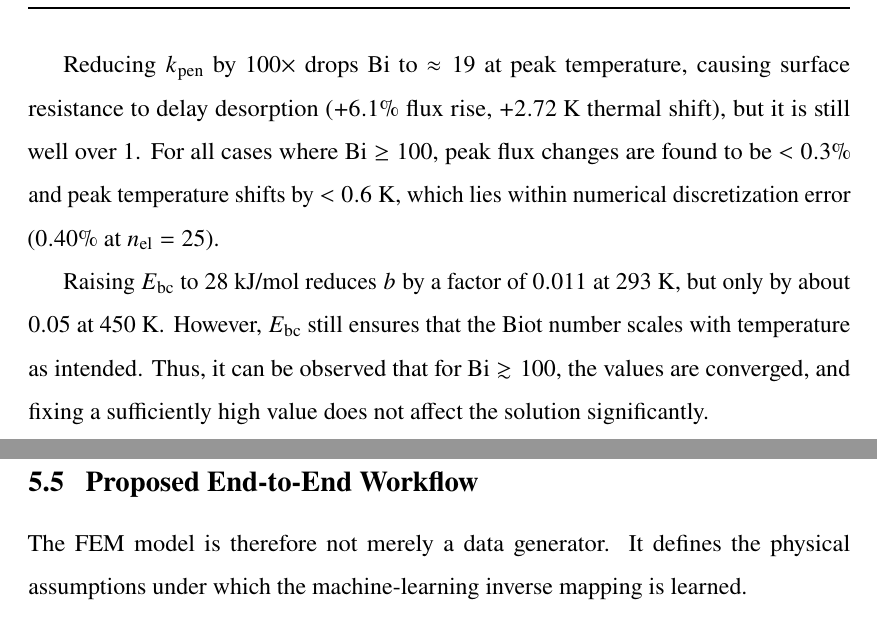
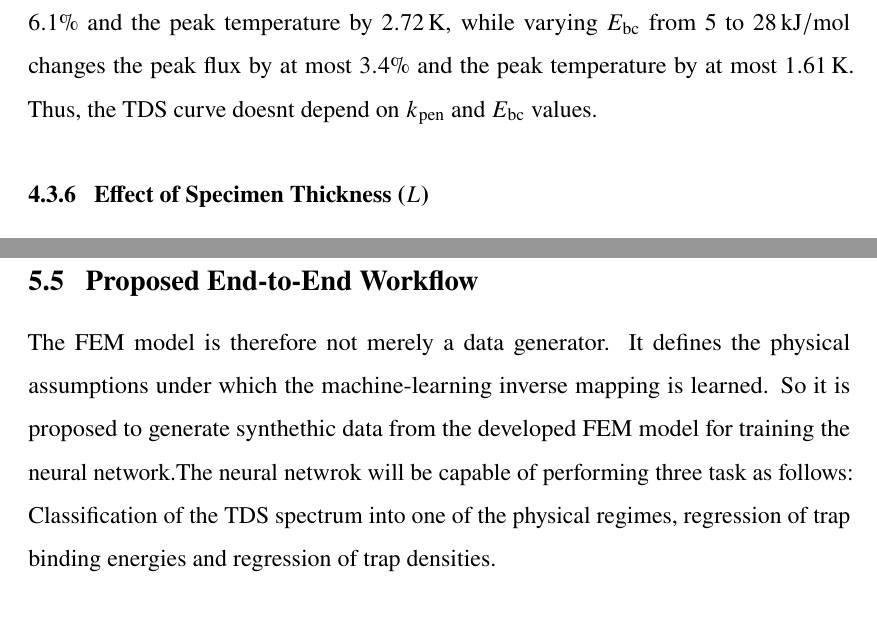
Before and after one commit to Rohit-krishn/mtp-thesis-report, a LaTeX thesis (modified.tex): two parts of pages 68 and 80 of 87 before the commit and two parts of pages 67 and 79 of 86 after it, joined at a grey line, cut at the place of the change. Compiled offline with pdfLaTeX.

Commit message:
Update MTP report: revise boundary condition table and text, update mesh plot and workflow

```diff
--- a/modified.tex
+++ b/modified.tex
@@ -2057,13 +2057,8 @@ Where the desorption boundary flux is controlled by the transfer coefficient $b(
 \label{tab:boundary_conditions}
 \tablestyle
 \fitwidth{%
-\begin{tabular}{lcccccc}
+\begin{tabular}{lccccc}
 \toprule
-\textbf{Parameter Change} & \textbf{Value} & $J_{\max}$ & $\Delta J_{\max}$ & $\Delta T_{\mathrm{p}}$ & $H_{\mathrm{des}}$ & \textbf{Mid-Plane} \\
- & & ($10^{-4}\text{ ppm/s}$) & ($\%$) & ($\text{K}$) & ($\text{ppm}$) & \textbf{Biot No.} \\
+\textbf{Parameter Change} & \textbf{Value} & $J_{\max}$ & $\Delta J_{\max}$ & $\Delta T_{\mathrm{p}}$ & $H_{\mathrm{des}}$ \\
+ & & ($10^{-4}\text{ ppm/s}$) & ($\%$) & ($\text{K}$) & ($\text{ppm}$) \\
 \midrule
-$k_{\mathrm{pen}} \times 0.01$ & $8 \times 10^3\text{ mol/m}^2/\text{s}$ & $2.8955$ & $+6.1\%$ & $+2.72\text{ K}$ & $1.867$ & $\approx 19$ (Peak) \\
-$k_{\mathrm{pen}} \times 0.1$ & $8 \times 10^4\text{ mol/m}^2/\text{s}$ & $2.7565$ & $+1.0\%$ & $-0.50\text{ K}$ & $1.849$ & $\approx 190$ (Peak) \\
-$k_{\mathrm{pen}} \times 1.0$ (Base) & $8 \times 10^5\text{ mol/m}^2/\text{s}$ & $2.7299$ & $0.0\%$ & $0.00\text{ K}$ & $1.831$ & $\approx 1900$ (Peak) \\
-$k_{\mathrm{pen}} \times 10.0$ & $8 \times 10^6\text{ mol/m}^2/\text{s}$ & $2.7369$ & $+0.3\%$ & $+0.56\text{ K}$ & $1.823$ & $\approx 19000$ (Peak) \\
-$k_{\mathrm{pen}} \times 100.0$ & $8 \times 10^7\text{ mol/m}^2/\text{s}$ & $2.7373$ & $+0.3\%$ & $-0.67\text{ K}$ & $1.819$ & $\approx 190000$ (Peak) \\
@@ -2070,4 +2070 @@ $k_{\mathrm{pen}} \times 100.0$ & $8 \times 10^7\text{ mol/m}^2/\text{s}$ & $2.7
 \midrule
-$E_{\mathrm{bc}} = 5.0\text{ kJ/mol}$ & $0.292\times\text{Base}$ & $2.7392$ & $+0.3\%$ & $+0.11\text{ K}$ & $1.818$ & High ($\mathrm{Bi} \gg 100$) \\
-$E_{\mathrm{bc}} = 22.5\text{ kJ/mol}$ & $1.32\times\text{Base}$ & $2.7448$ & $+0.5\%$ & $-0.50\text{ K}$ & $1.848$ & High ($\mathrm{Bi} \gg 100$) \\
-$E_{\mathrm{bc}} = 28.0\text{ kJ/mol}$ & $1.64\times\text{Base}$ & $2.8225$ & $+3.4\%$ & $-1.61\text{ K}$ & $1.867$ & $\approx 100$ (Peak) \\
@@ -2081,7 +2079,4 @@ For baseline conditions, $\mathrm{Bi} \approx 380$ at $293\text{ K}$, $\approx 1
-Reducing $k_{\mathrm{pen}}$ by $100\times$ drops $\mathrm{Bi}$ to $\approx 19$ at peak temperature, causing surface resistance to delay desorption ($+6.1\%$ flux rise, $+2.72\text{ K}$ thermal shift), but it is still well over 1. For all cases where $\mathrm{Bi} \ge 100$, peak flux changes are found to be $< 0.3\%$ and peak temperature shifts by $< 0.6\text{ K}$, which lies within numerical discretization error ($0.40\%$ at $n_{\mathrm{el}}=25$).
-
-Raising $E_{\mathrm{bc}}$ to $28\text{ kJ/mol}$ reduces $b$ by a factor of $0.011$ at $293\text{ K}$, but only by about $0.05$ at $450\text{ K}$. However, $E_{\mathrm{bc}}$ still ensures that the Biot number scales with temperature as intended. Thus, it can be observed that for $\mathrm{Bi} \gtrsim 100$, the values are converged, and fixing a sufficiently high value does not affect the solution significantly.
-
+Changing $k_{\mathrm{pen}}$ over a 10,000-fold range changes the peak flux by approximately $6.1\%$ and the peak temperature by $2.72\,\mathrm{K}$, while varying $E_{\mathrm{bc}}$ from $5$ to $28\,\mathrm{kJ/mol}$ changes the peak flux by at most $3.4\%$ and the peak temperature by at most $1.61\,\mathrm{K}$. Thus, the TDS curve doesnt depend on $k_{\mathrm{pen}}$ and $E_{\mathrm{bc}}$ values.
 \subsection{Effect of Specimen Thickness (\texorpdfstring{$L$}{L})}
 
 Thickness was varied across four orders of magnitude ($0.063$ to $630\text{ mm}$) around the baseline ($6.3\text{ mm}$).
@@ -2427,6 +2422,8 @@ A possible framework is a neural network that is capable of this classification
 \label{sec:workflow}
 
 The FEM model is therefore not merely a data generator. It defines the physical assumptions under which the machine-learning inverse mapping is learned.
+So it is proposed to generate synthethic data from the developed FEM model for training the neural network.The neural netwrok will be capable of performing three task as follows: Classification of the TDS spectrum into one of the physical regimes, regression of trap binding energies and regression of trap densities.
+
 
 %================================================
 % CHAPTER 6
```
Also changed, not shown: meshindependececonvergenceplot.png (added), modified.pdf, modified.tex (22 more changed lines).
